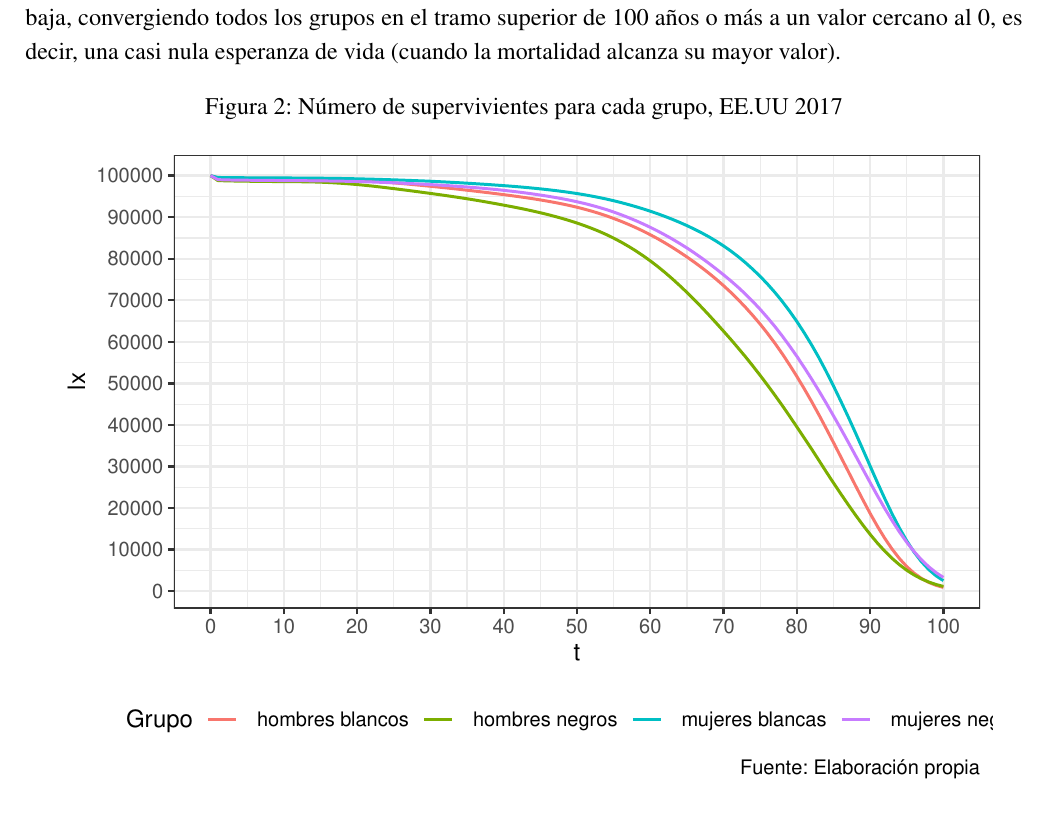
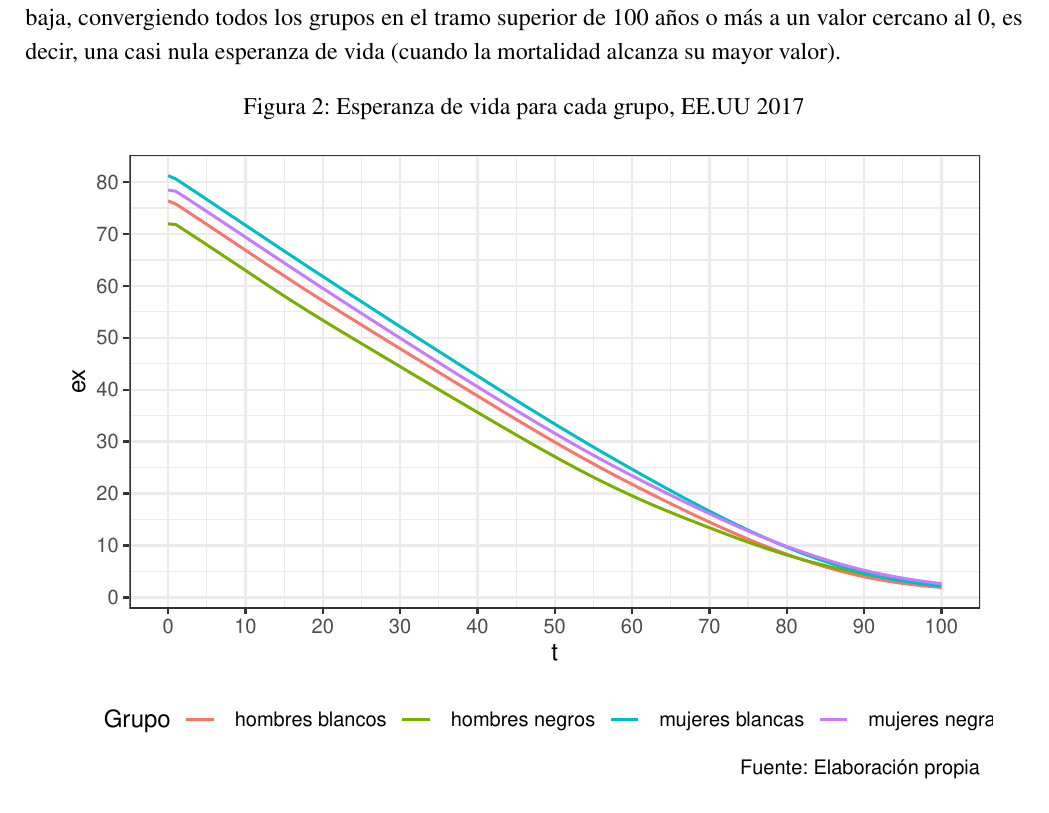
Before and after one commit to Andreas-Lafferte/eha, an R Markdown document (tarea2.Rmd): part of page 3 of 6, cut so that both start at the same text. Rendered offline with R 4.5, knitr and Pandoc, then LaTeX, with nearby package versions; code that draws random numbers runs with fixed seeds of ours.

Commit message:
arreglo tarea 2

````diff
--- a/tarea2.Rmd
+++ b/tarea2.Rmd
@@ -220,9 +220,9 @@ Por su parte, también hay diferencias de mortalidad entre hombres y mujeres. A
 
 En la Figura 2 se muestra la esperanza de vida para los grupos bajo estudio en todas las edades. En general, la esperanza de vida es alta al comienzo del ciclo de vida, y se reduce consistentemente a medida que la edad avanza. Sustantivamente, esto indica que, por ejemplo, las personas recién nacidas tienen una esperanza de vida de 80 años en promedio, mientras que quienes tienen 80 años cuentan con una esperanza de vida no mayor 10 años.  Así, la forma de la esperanza de vida sugiere una tendencia monótona hacia la baja, convergiendo todos los grupos en el tramo superior de 100 años o más a un valor cercano al 0, es decir, una casi nula esperanza de vida (cuando la mortalidad alcanza su mayor valor).
 
-```{r figura2, echo=FALSE, fig.cap="Número de supervivientes para cada grupo, EE.UU 2017", fig.align='center'}
+```{r figura2, echo=FALSE, fig.cap="Esperanza de vida para cada grupo, EE.UU 2017", fig.align='center'}
 
-fig2
+fig3
 
 ```
 
````
Also changed, not shown: tarea2.pdf, tarea2.Rmd (4 more changed lines).
